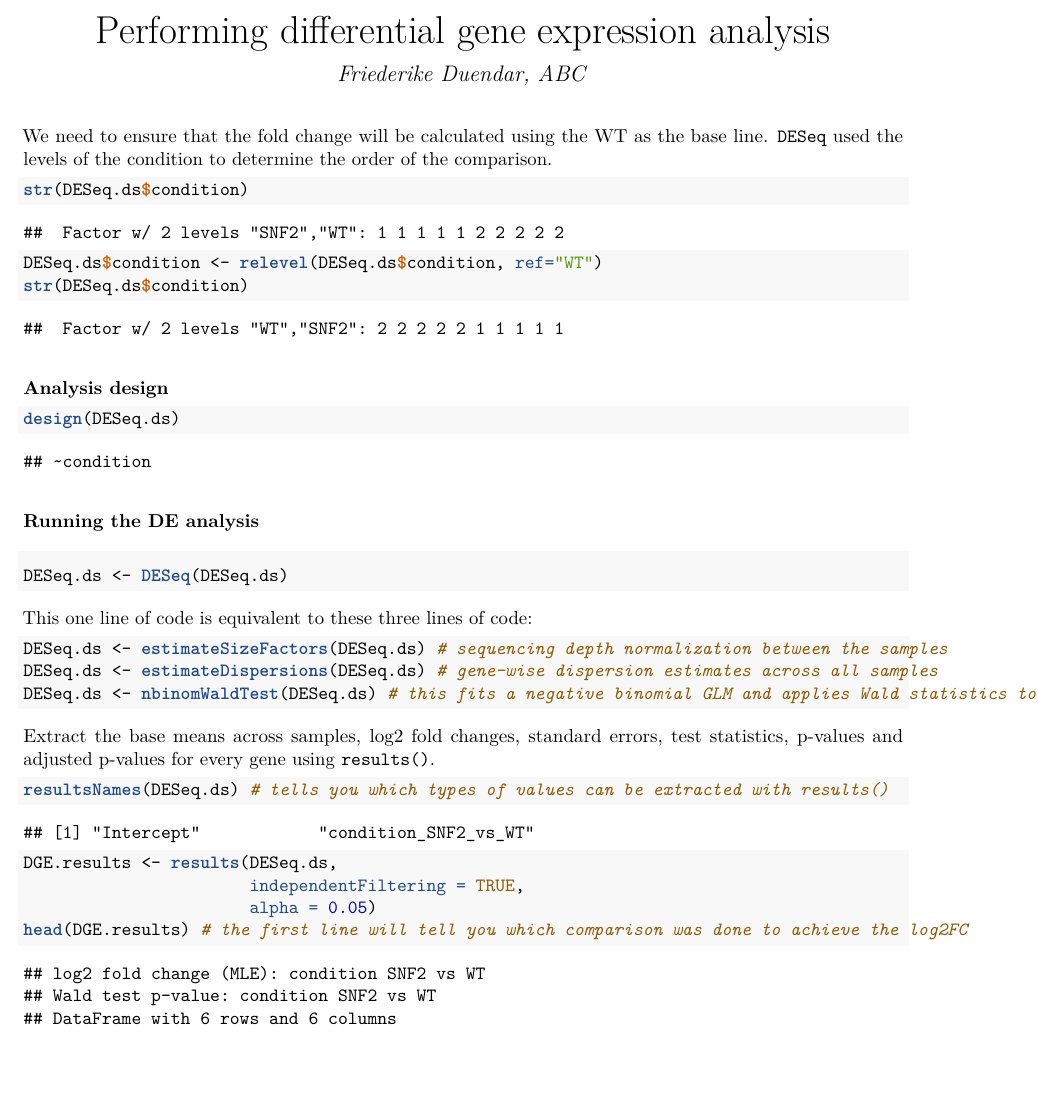
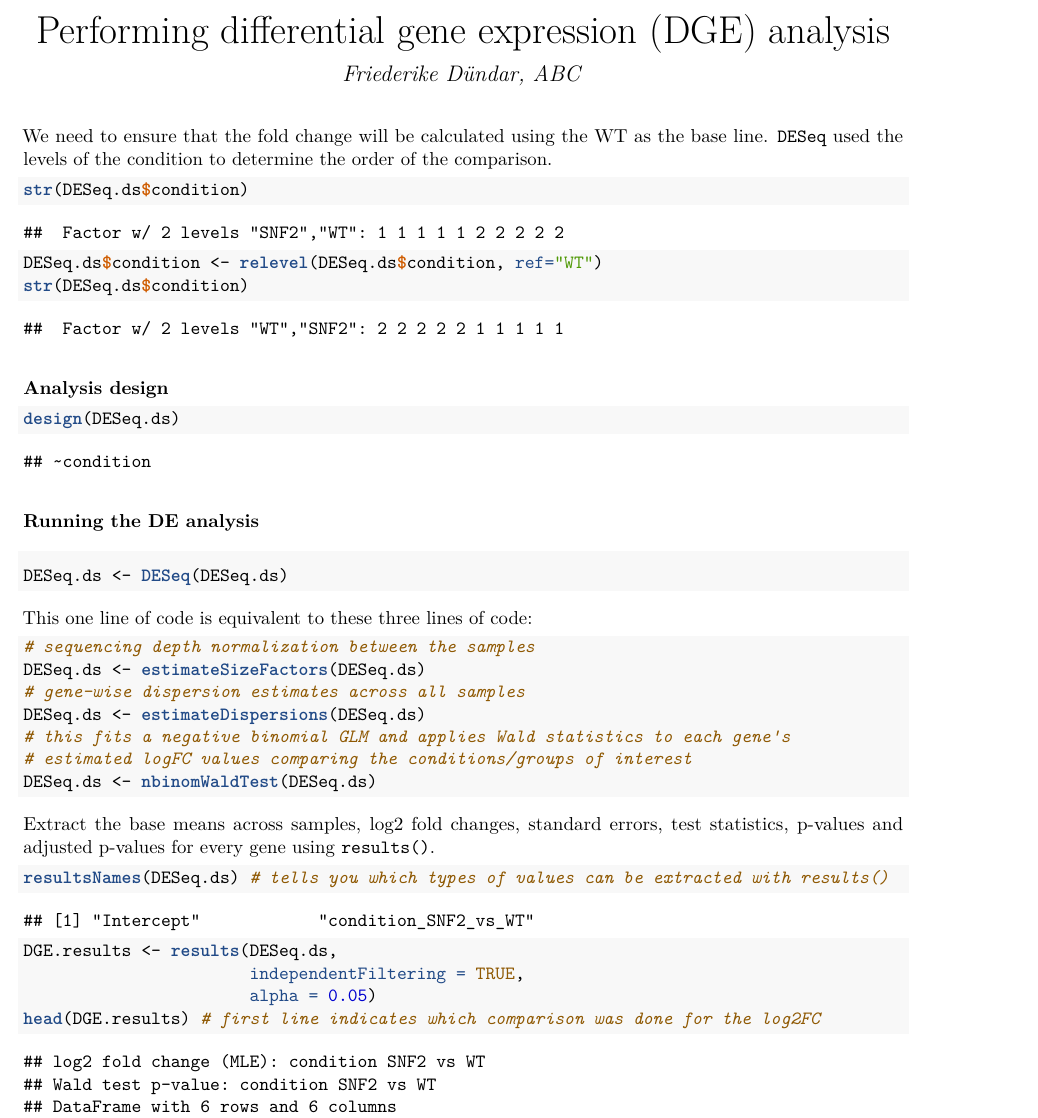
Before and after one commit to friedue/course_RNA-seq2019, an R Markdown document (Day04/ReadCountsToDGE_02_DGE.Rmd): part of page 1 of 8, cut so that both start at the same text, the shorter picture padded with empty space. The pictures show the output file Day04/ReadCountsToDGE_02_DGE.pdf that the author committed with the source.

Commit message:
updates to DGE script

````diff
--- a/Day04/ReadCountsToDGE_02_DGE.Rmd
+++ b/Day04/ReadCountsToDGE_02_DGE.Rmd
@@ -1,6 +1,6 @@
 ---
-title: "Performing differential gene expression analysis"
-author: "Friederike Duendar, ABC"
+title: "Performing differential gene expression (DGE) analysis"
+author: "Friederike Dündar, ABC"
 output:
   pdf_document: default
   html_document: default
@@ -41,9 +41,13 @@ DESeq.ds <- DESeq(DESeq.ds)
 This one line of code is equivalent to these three lines of code:
 
 ```{r eval=FALSE}
-DESeq.ds <- estimateSizeFactors(DESeq.ds) # sequencing depth normalization between the samples
-DESeq.ds <- estimateDispersions(DESeq.ds) # gene-wise dispersion estimates across all samples
-DESeq.ds <- nbinomWaldTest(DESeq.ds) # this fits a negative binomial GLM and applies Wald statistics to each gene's estimated logFC
+# sequencing depth normalization between the samples
+DESeq.ds <- estimateSizeFactors(DESeq.ds)
+# gene-wise dispersion estimates across all samples
+DESeq.ds <- estimateDispersions(DESeq.ds)
+# this fits a negative binomial GLM and applies Wald statistics to each gene's
+# estimated logFC values comparing the conditions/groups of interest
+DESeq.ds <- nbinomWaldTest(DESeq.ds)
 ```
 
 Extract the base means across samples, log2 fold changes, standard errors,
@@ -54,7 +58,7 @@ resultsNames(DESeq.ds) # tells you which types of values can be extracted with r
 DGE.results <- results(DESeq.ds,
                        independentFiltering = TRUE,
                        alpha = 0.05)
-head(DGE.results) # the first line will tell you which comparison was done to achieve the log2FC
+head(DGE.results) # first line indicates which comparison was done for the log2FC
 summary(DGE.results)
 
 # the DESeqResult object can basically be handled like a data.frame
````
Also changed, not shown: Day04/ReadCountsToDGE_02_DGE.pdf, Day04/ReadCountsToDGE_02_DGE.Rmd (9 more changed lines).
